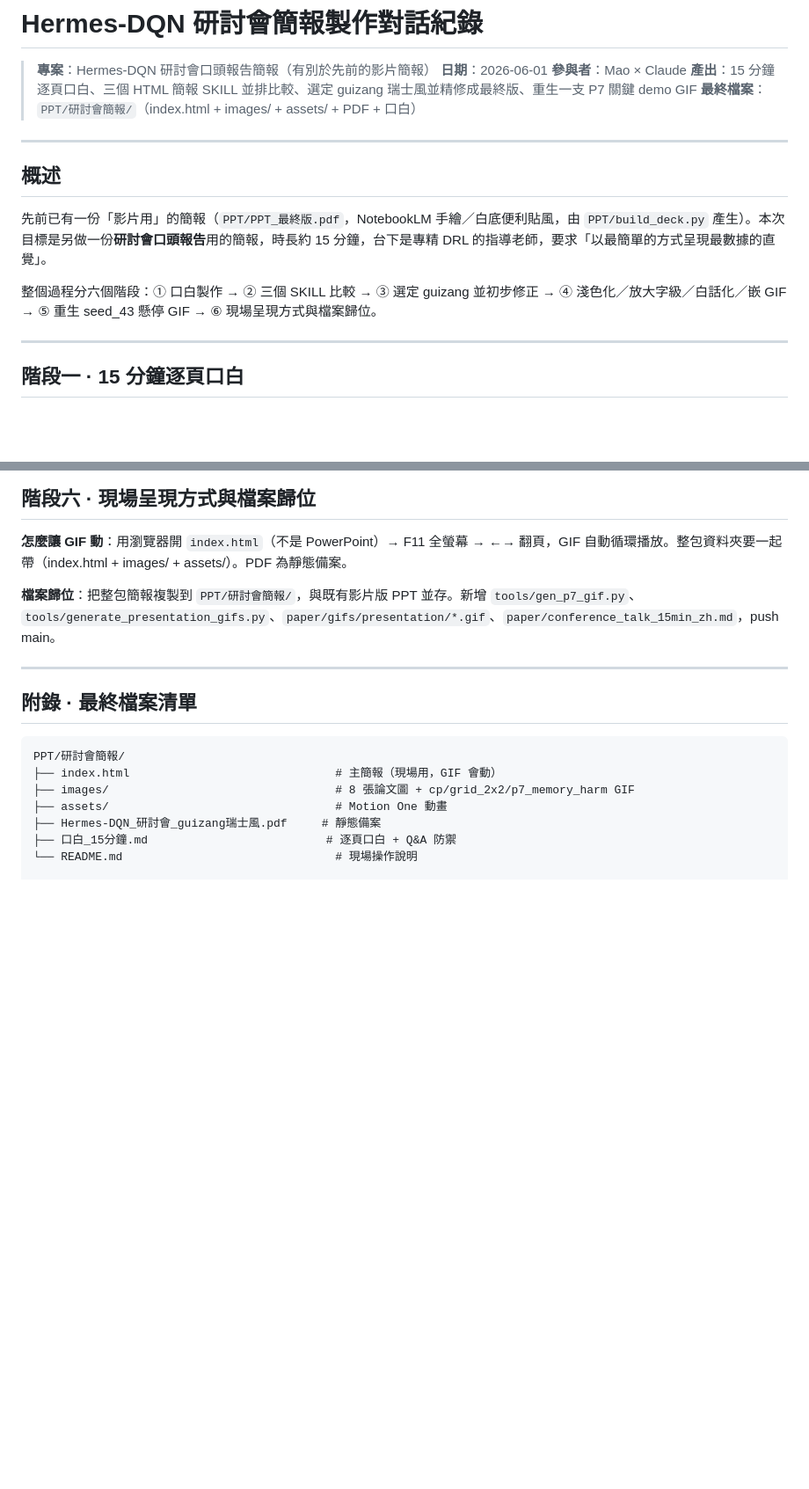
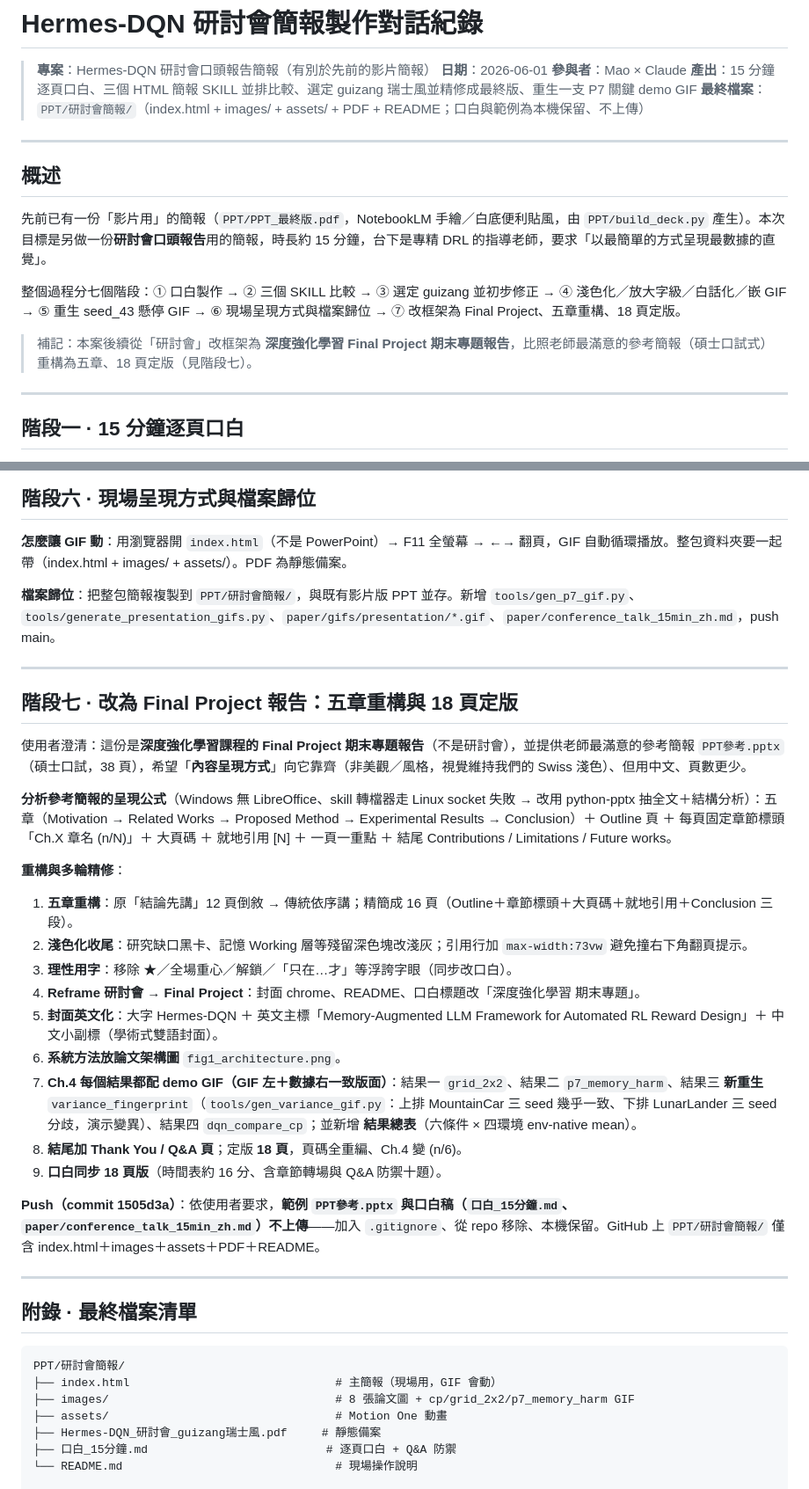
Before and after one commit to oomao/Final_project_Group5_DRL, a Markdown page: aichat_record/方向確立/Hermes-DQN_研討會簡報製作對話紀錄.md, 2 parts joined by grey strips. Shown at 88% size. GitHub-like rendering; blank space fills up the shorter version.

Commit message:
docs: 09-handover + aichat 更新（Final Project 五章 18 頁定版、範例與口白本機保留）

````diff
--- a/aichat_record/方向確立/Hermes-DQN_研討會簡報製作對話紀錄.md
+++ b/aichat_record/方向確立/Hermes-DQN_研討會簡報製作對話紀錄.md
@@ -4,7 +4,7 @@
 > **日期**：2026-06-01
 > **參與者**：Mao × Claude
 > **產出**：15 分鐘逐頁口白、三個 HTML 簡報 SKILL 並排比較、選定 guizang 瑞士風並精修成最終版、重生一支 P7 關鍵 demo GIF
-> **最終檔案**：`PPT/研討會簡報/`（index.html + images/ + assets/ + PDF + 口白）
+> **最終檔案**：`PPT/研討會簡報/`（index.html + images/ + assets/ + PDF + README；口白與範例為本機保留、不上傳）
 
 ---
 
@@ -12,7 +12,9 @@
 
 先前已有一份「影片用」的簡報（`PPT/PPT_最終版.pdf`，NotebookLM 手繪／白底便利貼風，由 `PPT/build_deck.py` 產生）。本次目標是另做一份**研討會口頭報告**用的簡報，時長約 15 分鐘，台下是專精 DRL 的指導老師，要求「以最簡單的方式呈現最數據的直覺」。
 
-整個過程分六個階段：① 口白製作 → ② 三個 SKILL 比較 → ③ 選定 guizang 並初步修正 → ④ 淺色化／放大字級／白話化／嵌 GIF → ⑤ 重生 seed_43 懸停 GIF → ⑥ 現場呈現方式與檔案歸位。
+整個過程分七個階段：① 口白製作 → ② 三個 SKILL 比較 → ③ 選定 guizang 並初步修正 → ④ 淺色化／放大字級／白話化／嵌 GIF → ⑤ 重生 seed_43 懸停 GIF → ⑥ 現場呈現方式與檔案歸位 → ⑦ 改框架為 Final Project、五章重構、18 頁定版。
+
+> 補記：本案後續從「研討會」改框架為 **深度強化學習 Final Project 期末專題報告**，比照老師最滿意的參考簡報（碩士口試式）重構為五章、18 頁定版（見階段七）。
 
 ---
 
@@ -90,6 +92,27 @@
 
 ---
 
+## 階段七 · 改為 Final Project 報告：五章重構與 18 頁定版
+
+使用者澄清：這份是**深度強化學習課程的 Final Project 期末專題報告**（不是研討會），並提供老師最滿意的參考簡報 `PPT參考.pptx`（碩士口試，38 頁），希望「**內容呈現方式**」向它靠齊（非美觀／風格，視覺維持我們的 Swiss 淺色）、但用中文、頁數更少。
+
+**分析參考簡報的呈現公式**（Windows 無 LibreOffice、skill 轉檔器走 Linux socket 失敗 → 改用 python-pptx 抽全文＋結構分析）：五章（Motivation → Related Works → Proposed Method → Experimental Results → Conclusion）＋ Outline 頁 ＋ 每頁固定章節標頭「Ch.X 章名 (n/N)」＋ 大頁碼 ＋ 就地引用 [N] ＋ 一頁一重點 ＋ 結尾 Contributions / Limitations / Future works。
+
+**重構與多輪精修**：
+1. **五章重構**：原「結論先講」12 頁倒敘 → 傳統依序講；精簡成 16 頁（Outline＋章節標頭＋大頁碼＋就地引用＋Conclusion 三段）。
+2. **淺色化收尾**：研究缺口黑卡、記憶 Working 層等殘留深色塊改淺灰；引用行加 `max-width:73vw` 避免撞右下角翻頁提示。
+3. **理性用字**：移除 ★／全場重心／解鎖／「只在…才」等浮誇字眼（同步改口白）。
+4. **Reframe 研討會 → Final Project**：封面 chrome、README、口白標題改「深度強化學習 期末專題」。
+5. **封面英文化**：大字 Hermes-DQN ＋ 英文主標「Memory-Augmented LLM Framework for Automated RL Reward Design」＋ 中文小副標（學術式雙語封面）。
+6. **系統方法放論文架構圖** `fig1_architecture.png`。
+7. **Ch.4 每個結果都配 demo GIF（GIF 左＋數據右一致版面）**：結果一 `grid_2x2`、結果二 `p7_memory_harm`、結果三 **新重生** `variance_fingerprint`（`tools/gen_variance_gif.py`：上排 MountainCar 三 seed 幾乎一致、下排 LunarLander 三 seed 分歧，演示變異）、結果四 `dqn_compare_cp`；並新增 **結果總表**（六條件 × 四環境 env-native mean）。
+8. **結尾加 Thank You / Q&A 頁**；定版 **18 頁**，頁碼全重編、Ch.4 變 (n/6)。
+9. **口白同步 18 頁版**（時間表約 16 分、含章節轉場與 Q&A 防禦十題）。
+
+**Push（commit 1505d3a）**：依使用者要求，**範例 `PPT參考.pptx` 與口白稿（`口白_15分鐘.md`、`paper/conference_talk_15min_zh.md`）不上傳**——加入 `.gitignore`、從 repo 移除、本機保留。GitHub 上 `PPT/研討會簡報/` 僅含 index.html＋images＋assets＋PDF＋README。
+
+---
+
 ## 附錄 · 最終檔案清單
 
 ```
````
Also changed, not shown: 09-handover.md (added, +43 -0 lines).
